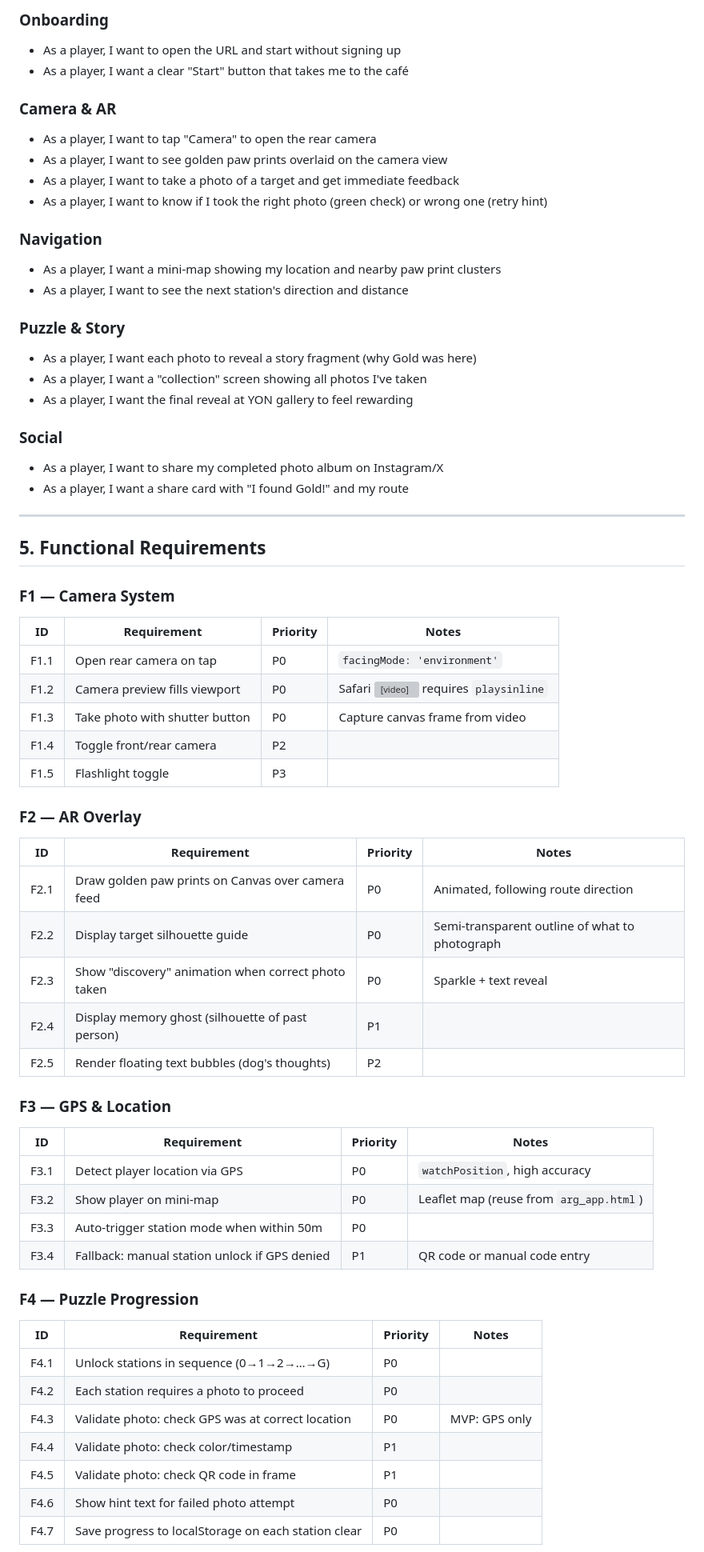
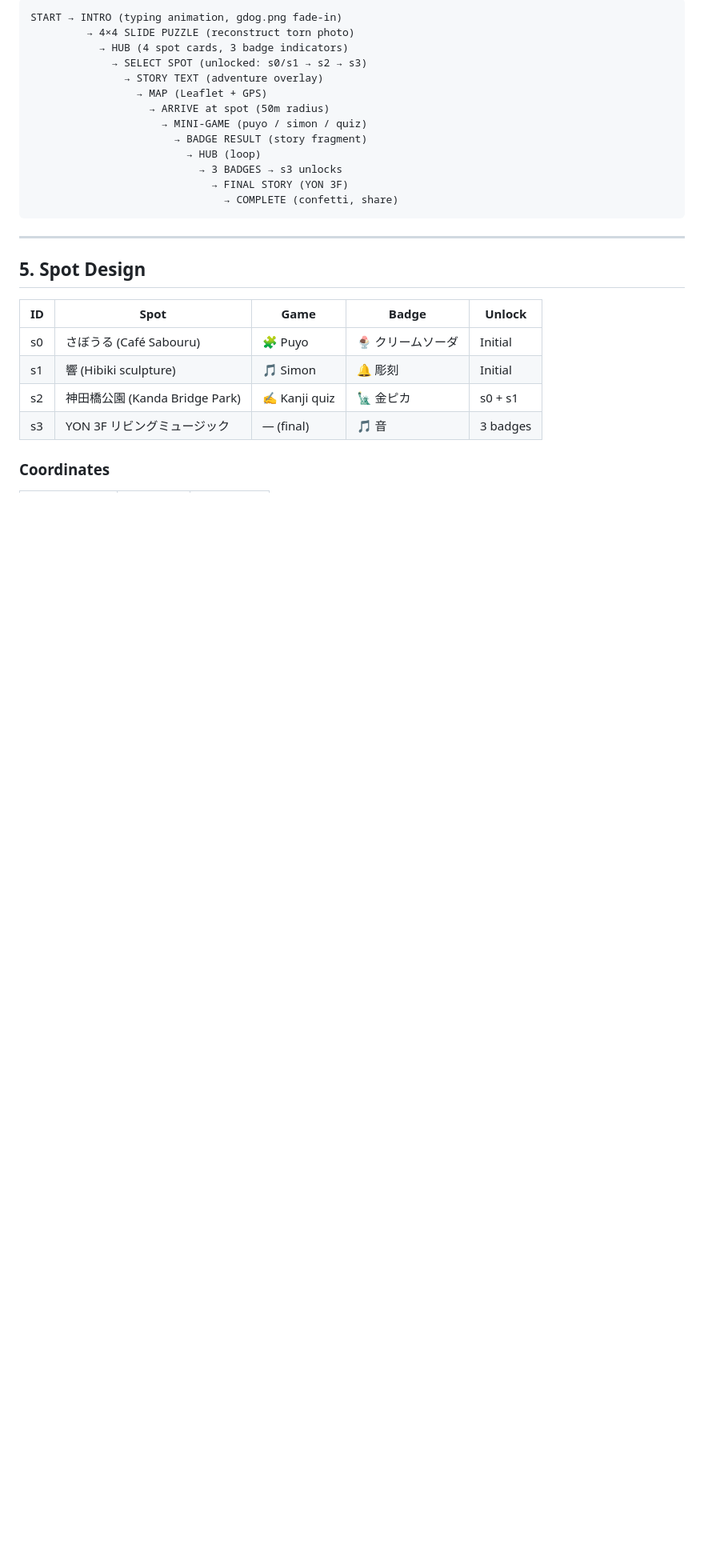
Before and after one commit to bonsai/yon-straydog, a Markdown page: docs/straydog-prd.md, the part around one of its changes. Shown at 80% size. Drawn GitHub-style; blank space fills up the shorter version; grey boxes are pictures that could not be loaded.

````diff
--- a/docs/straydog-prd.md
+++ b/docs/straydog-prd.md
@@ -50,65 +50,30 @@ Stray Dog is a location-based AR game that runs entirely in a mobile web browser
 
-### Onboarding
-- As a player, I want to open the URL and start without signing up
-- As a player, I want a clear "Start" button that takes me to the café
-
-### Camera & AR
-- As a player, I want to tap "Camera" to open the rear camera
-- As a player, I want to see golden paw prints overlaid on the camera view
-- As a player, I want to take a photo of a target and get immediate feedback
-- As a player, I want to know if I took the right photo (green check) or wrong one (retry hint)
-
-### Navigation
-- As a player, I want a mini-map showing my location and nearby paw print clusters
-- As a player, I want to see the next station's direction and distance
-
-### Puzzle & Story
-- As a player, I want each photo to reveal a story fragment (why Gold was here)
-- As a player, I want a "collection" screen showing all photos I've taken
-- As a player, I want the final reveal at YON gallery to feel rewarding
-
-### Social
-- As a player, I want to share my completed photo album on Instagram/X
-- As a player, I want a share card with "I found Gold!" and my route
+```
+START → INTRO (typing animation, gdog.png fade-in)
+         → 4×4 SLIDE PUZZLE (reconstruct torn photo)
+           → HUB (4 spot cards, 3 badge indicators)
+             → SELECT SPOT (unlocked: s0/s1 → s2 → s3)
+               → STORY TEXT (adventure overlay)
+                 → MAP (Leaflet + GPS)
+                   → ARRIVE at spot (50m radius)
+                     → MINI-GAME (puyo / simon / quiz)
+                       → BADGE RESULT (story fragment)
+                         → HUB (loop)
+                           → 3 BADGES → s3 unlocks
+                             → FINAL STORY (YON 3F)
+                               → COMPLETE (confetti, share)
+```
 
 ---
 
-## 5. Functional Requirements
+## 5. Spot Design
 
-### F1 — Camera System
-| ID | Requirement | Priority | Notes |
-|----|------------|----------|-------|
-| F1.1 | Open rear camera on tap | P0 | `facingMode: 'environment'` |
-| F1.2 | Camera preview fills viewport | P0 | Safari <video> requires `playsinline` |
-| F1.3 | Take photo with shutter button | P0 | Capture canvas frame from video |
-| F1.4 | Toggle front/rear camera | P2 | |
-| F1.5 | Flashlight toggle | P3 | |
+| ID | Spot | Game | Badge | Unlock |
+|----|------|------|-------|--------|
+| s0 | さぼうる (Café Sabouru) | 🧩 Puyo | 🍨 クリームソーダ | Initial |
+| s1 | 響 (Hibiki sculpture) | 🎵 Simon | 🔔 彫刻 | Initial |
+| s2 | 神田橋公園 (Kanda Bridge Park) | ✍️ Kanji quiz | 🗽 金ピカ | s0 + s1 |
+| s3 | YON 3F リビングミュージック | — (final) | 🎵 音 | 3 badges |
 
-### F2 — AR Overlay
-| ID | Requirement | Priority | Notes |
-|----|------------|----------|-------|
-| F2.1 | Draw golden paw prints on Canvas over camera feed | P0 | Animated, following route direction |
-| F2.2 | Display target silhouette guide | P0 | Semi-transparent outline of what to photograph |
-| F2.3 | Show "discovery" animation when correct photo taken | P0 | Sparkle + text reveal |
-| F2.4 | Display memory ghost (silhouette of past person) | P1 | |
-| F2.5 | Render floating text bubbles (dog's thoughts) | P2 | |
+### Coordinates
 
-### F3 — GPS & Location
-| ID | Requirement | Priority | Notes |
-|----|------------|----------|-------|
-| F3.1 | Detect player location via GPS | P0 | `watchPosition`, high accuracy |
-| F3.2 | Show player on mini-map | P0 | Leaflet map (reuse from `arg_app.html`) |
-| F3.3 | Auto-trigger station mode when within 50m | P0 | |
-| F3.4 | Fallback: manual station unlock if GPS denied | P1 | QR code or manual code entry |
-
-### F4 — Puzzle Progression
-| ID | Requirement | Priority | Notes |
-|----|------------|----------|-------|
-| F4.1 | Unlock stations in sequence (0→1→2→…→G) | P0 | |
-| F4.2 | Each station requires a photo to proceed | P0 | |
-| F4.3 | Validate photo: check GPS was at correct location | P0 | MVP: GPS only |
-| F4.4 | Validate photo: check color/timestamp | P1 | |
-| F4.5 | Validate photo: check QR code in frame | P1 | |
-| F4.6 | Show hint text for failed photo attempt | P0 | |
-| F4.7 | Save progress to localStorage on each station clear | P0 | |
-
````
Also changed, not shown: other parts of docs/straydog-prd.md (+213 -196 lines).
